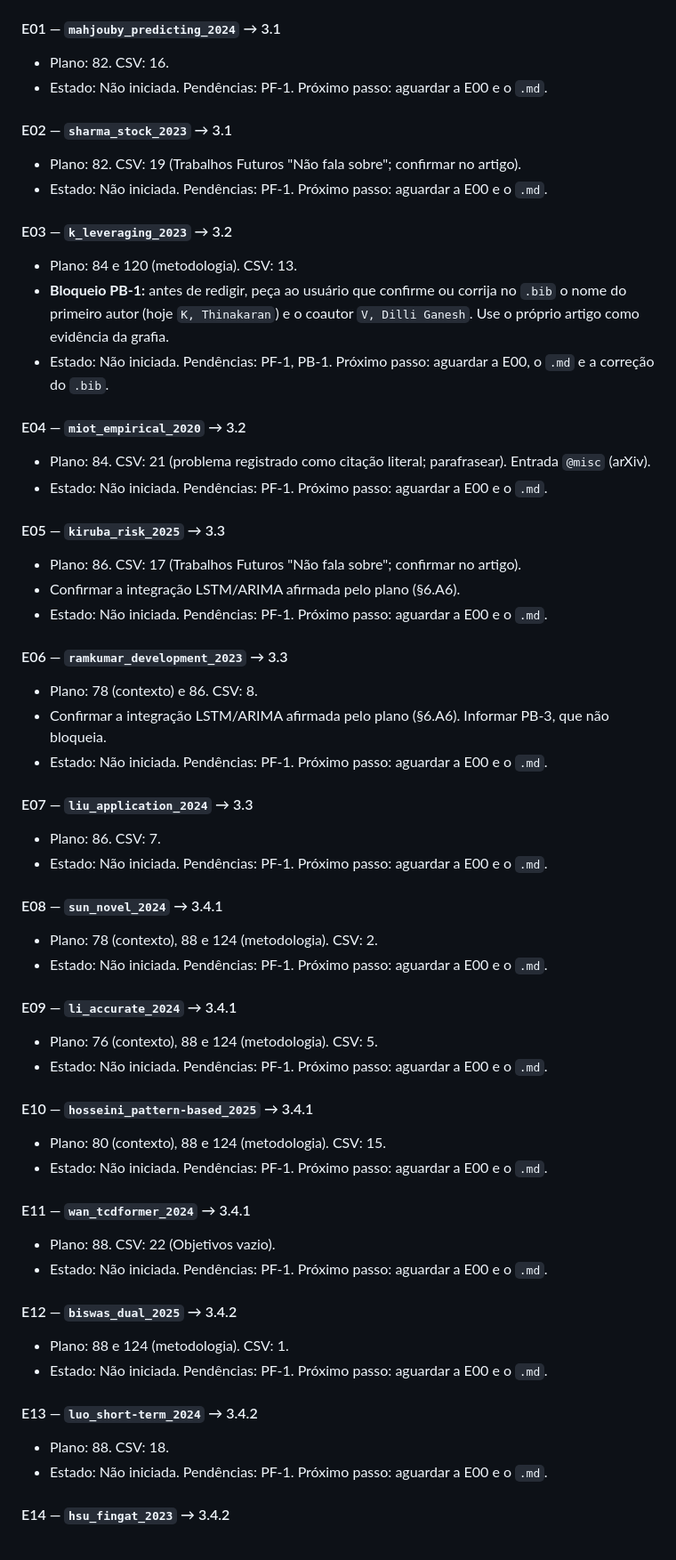
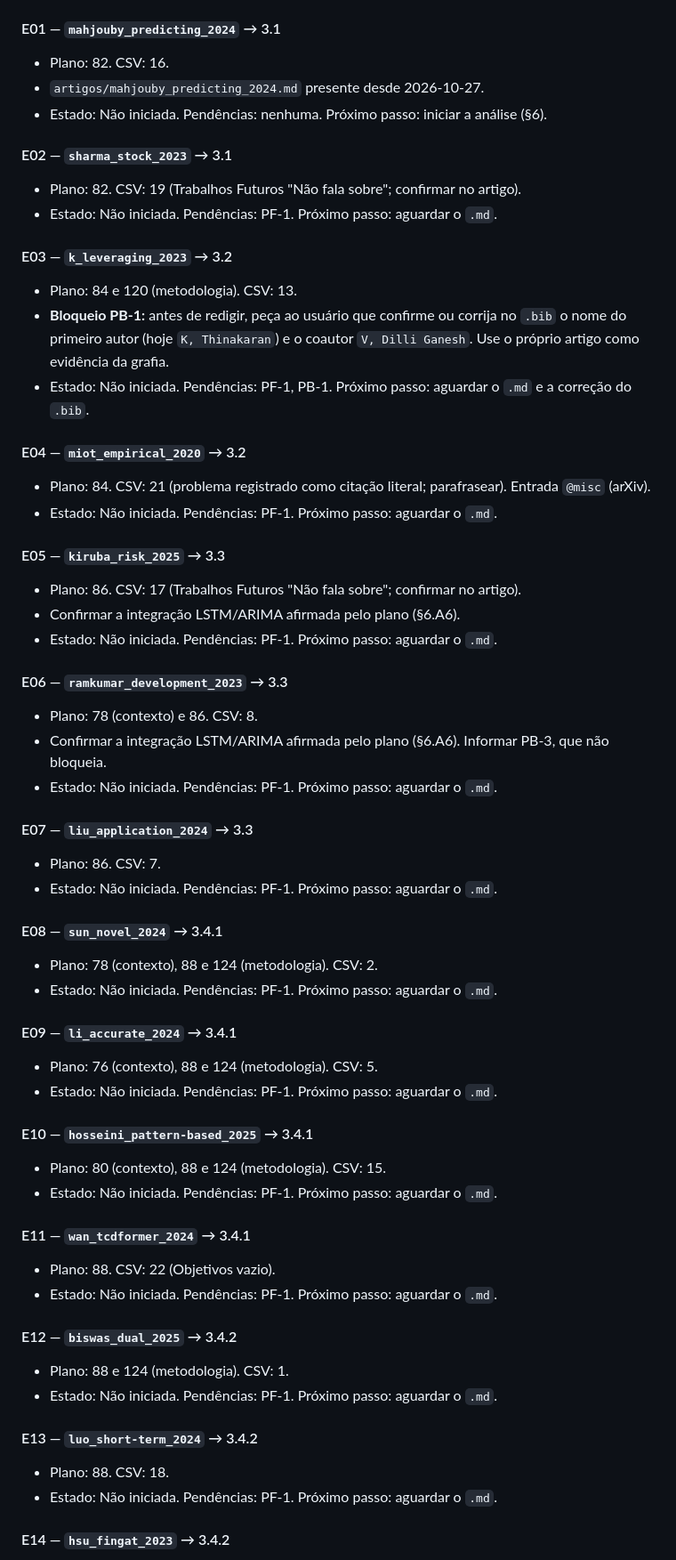
Before and after one commit to ArthurLimaS/ppgia, a Markdown page: analise_dados_2026_2/guia-implementacao-trabalhos-relacionados.md, the part around one of its changes. Shown at 89% size. Drawn GitHub-style.

```diff
--- a/analise_dados_2026_2/guia-implementacao-trabalhos-relacionados.md
+++ b/analise_dados_2026_2/guia-implementacao-trabalhos-relacionados.md
@@ -411,70 +411,71 @@ Cada ficha traz só o que é específico da etapa. "Plano" indica as linhas de `
 #### E01 — `mahjouby_predicting_2024` → 3.1
 
 - Plano: 82. CSV: 16.
-- Estado: Não iniciada. Pendências: PF-1. Próximo passo: aguardar a E00 e o `.md`.
+- `artigos/mahjouby_predicting_2024.md` presente desde 2026-10-27.
+- Estado: Não iniciada. Pendências: nenhuma. Próximo passo: iniciar a análise (§6).
 
 #### E02 — `sharma_stock_2023` → 3.1
 
 - Plano: 82. CSV: 19 (Trabalhos Futuros "Não fala sobre"; confirmar no artigo).
-- Estado: Não iniciada. Pendências: PF-1. Próximo passo: aguardar a E00 e o `.md`.
+- Estado: Não iniciada. Pendências: PF-1. Próximo passo: aguardar o `.md`.
 
 #### E03 — `k_leveraging_2023` → 3.2
 
 - Plano: 84 e 120 (metodologia). CSV: 13.
 - **Bloqueio PB-1:** antes de redigir, peça ao usuário que confirme ou corrija no `.bib` o nome do primeiro autor (hoje `K, Thinakaran`) e o coautor `V, Dilli Ganesh`. Use o próprio artigo como evidência da grafia.
-- Estado: Não iniciada. Pendências: PF-1, PB-1. Próximo passo: aguardar a E00, o `.md` e a correção do `.bib`.
+- Estado: Não iniciada. Pendências: PF-1, PB-1. Próximo passo: aguardar o `.md` e a correção do `.bib`.
 
 #### E04 — `miot_empirical_2020` → 3.2
 
 - Plano: 84. CSV: 21 (problema registrado como citação literal; parafrasear). Entrada `@misc` (arXiv).
-- Estado: Não iniciada. Pendências: PF-1. Próximo passo: aguardar a E00 e o `.md`.
+- Estado: Não iniciada. Pendências: PF-1. Próximo passo: aguardar o `.md`.
 
 #### E05 — `kiruba_risk_2025` → 3.3
 
 - Plano: 86. CSV: 17 (Trabalhos Futuros "Não fala sobre"; confirmar no artigo).
 - Confirmar a integração LSTM/ARIMA afirmada pelo plano (§6.A6).
-- Estado: Não iniciada. Pendências: PF-1. Próximo passo: aguardar a E00 e o `.md`.
+- Estado: Não iniciada. Pendências: PF-1. Próximo passo: aguardar o `.md`.
 
 #### E06 — `ramkumar_development_2023` → 3.3
 
 - Plano: 78 (contexto) e 86. CSV: 8.
 - Confirmar a integração LSTM/ARIMA afirmada pelo plano (§6.A6). Informar PB-3, que não bloqueia.
-- Estado: Não iniciada. Pendências: PF-1. Próximo passo: aguardar a E00 e o `.md`.
+- Estado: Não iniciada. Pendências: PF-1. Próximo passo: aguardar o `.md`.
 
 #### E07 — `liu_application_2024` → 3.3
 
 - Plano: 86. CSV: 7.
-- Estado: Não iniciada. Pendências: PF-1. Próximo passo: aguardar a E00 e o `.md`.
+- Estado: Não iniciada. Pendências: PF-1. Próximo passo: aguardar o `.md`.
 
 #### E08 — `sun_novel_2024` → 3.4.1
 
 - Plano: 78 (contexto), 88 e 124 (metodologia). CSV: 2.
-- Estado: Não iniciada. Pendências: PF-1. Próximo passo: aguardar a E00 e o `.md`.
+- Estado: Não iniciada. Pendências: PF-1. Próximo passo: aguardar o `.md`.
 
 #### E09 — `li_accurate_2024` → 3.4.1
 
 - Plano: 76 (contexto), 88 e 124 (metodologia). CSV: 5.
-- Estado: Não iniciada. Pendências: PF-1. Próximo passo: aguardar a E00 e o `.md`.
+- Estado: Não iniciada. Pendências: PF-1. Próximo passo: aguardar o `.md`.
 
 #### E10 — `hosseini_pattern-based_2025` → 3.4.1
 
 - Plano: 80 (contexto), 88 e 124 (metodologia). CSV: 15.
-- Estado: Não iniciada. Pendências: PF-1. Próximo passo: aguardar a E00 e o `.md`.
+- Estado: Não iniciada. Pendências: PF-1. Próximo passo: aguardar o `.md`.
 
 #### E11 — `wan_tcdformer_2024` → 3.4.1
 
 - Plano: 88. CSV: 22 (Objetivos vazio).
-- Estado: Não iniciada. Pendências: PF-1. Próximo passo: aguardar a E00 e o `.md`.
+- Estado: Não iniciada. Pendências: PF-1. Próximo passo: aguardar o `.md`.
 
 #### E12 — `biswas_dual_2025` → 3.4.2
 
 - Plano: 88 e 124 (metodologia). CSV: 1.
-- Estado: Não iniciada. Pendências: PF-1. Próximo passo: aguardar a E00 e o `.md`.
+- Estado: Não iniciada. Pendências: PF-1. Próximo passo: aguardar o `.md`.
 
 #### E13 — `luo_short-term_2024` → 3.4.2
 
 - Plano: 88. CSV: 18.
-- Estado: Não iniciada. Pendências: PF-1. Próximo passo: aguardar a E00 e o `.md`.
+- Estado: Não iniciada. Pendências: PF-1. Próximo passo: aguardar o `.md`.
 
 #### E14 — `hsu_fingat_2023` → 3.4.2
 
```
Also changed, not shown: other parts of analise_dados_2026_2/guia-implementacao-trabalhos-relacionados.md (+42 -40 lines).
